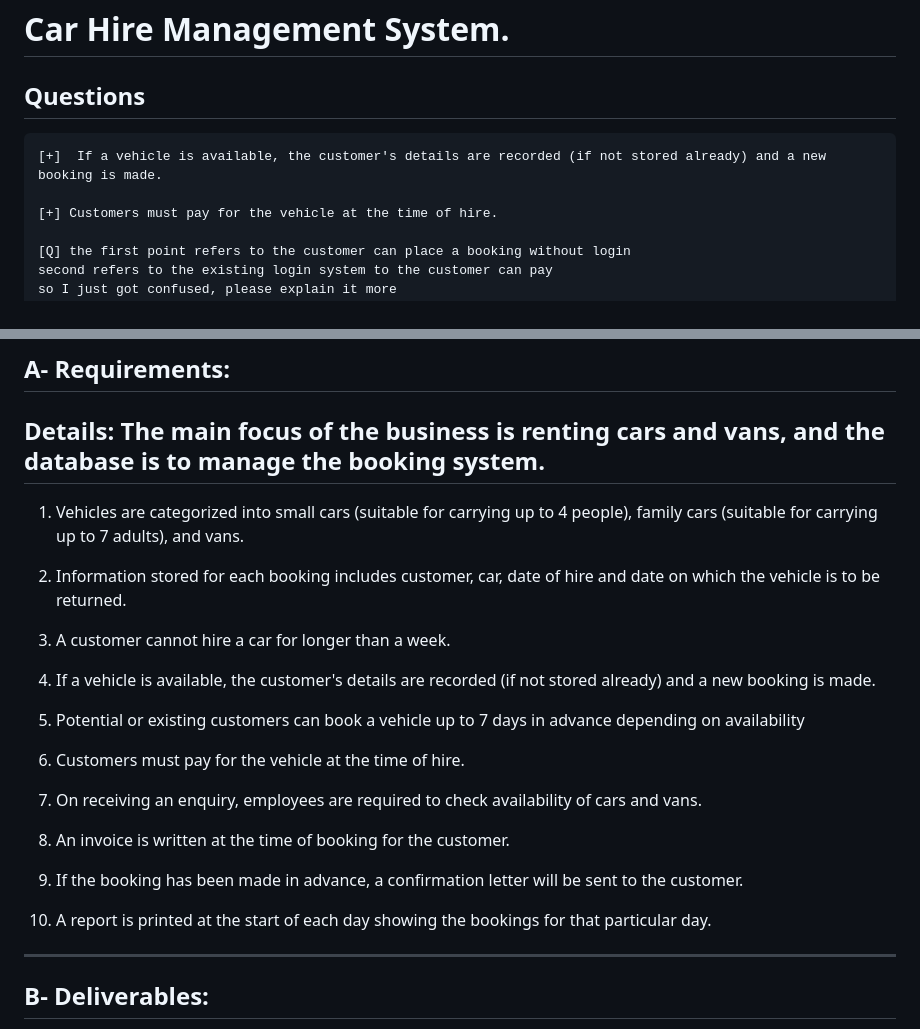
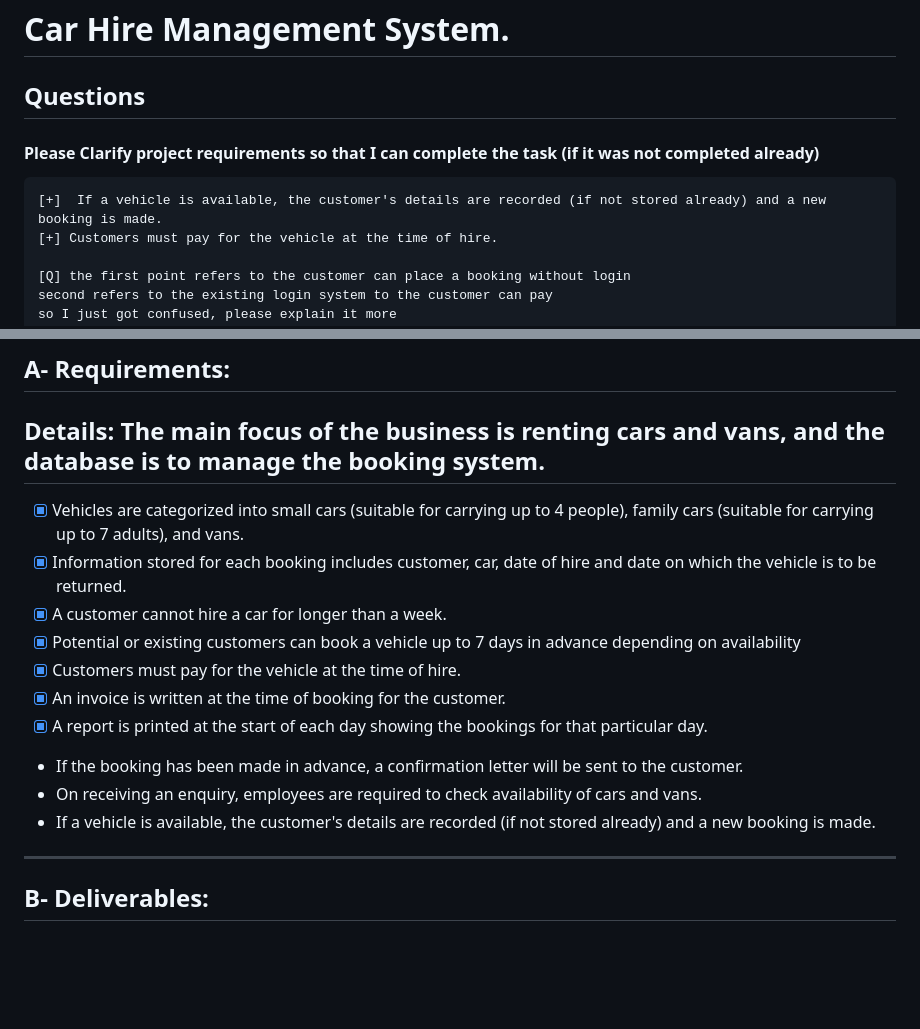
Before and after one commit to im-py-dev/Car-Hire-Management-System, a Markdown page: README.md, 2 parts joined by grey strips. Drawn GitHub-style; blank space fills up the shorter version.

Commit message:
- update README.md

````diff
--- a/README.md
+++ b/README.md
@@ -1,9 +1,10 @@
 # Car Hire Management System.
 
 ## Questions
+#### Please Clarify project requirements so that I can complete the task (if it was not completed already)
+
 ```
 [+]  If a vehicle is available, the customer's details are recorded (if not stored already) and a new booking is made.
-
 [+] Customers must pay for the vehicle at the time of hire.
 
 [Q] the first point refers to the customer can place a booking without login
@@ -24,29 +25,19 @@ __________________________________
 Details: The main focus of the business is renting cars and vans, and the database is to manage the
 booking system.
 ---
-1. Vehicles are categorized into small cars (suitable for carrying up to 4 people), family cars
+- [X] Vehicles are categorized into small cars (suitable for carrying up to 4 people), family cars
 (suitable for carrying up to 7 adults), and vans.
+- [X]  Information stored for each booking includes customer, car, date of hire and date on which the
+vehicle is to be returned.
+- [X]  A customer cannot hire a car for longer than a week.
+- [X] Potential or existing customers can book a vehicle up to 7 days in advance depending on availability
+- [X] Customers must pay for the vehicle at the time of hire.
+- [X] An invoice is written at the time of booking for the customer.
+- [X] A report is printed at the start of each day showing the bookings for that particular day.
 
-2. Information stored for each booking includes customer, car, date of hire and date on which the
-vehicle is to be returned.
-
-3. A customer cannot hire a car for longer than a week.
-
-4. If a vehicle is available, the customer&#39;s details are recorded (if not stored already) and a new
-booking is made.
-
-5. Potential or existing customers can book a vehicle up to 7 days in advance depending on
-availability
-
-6. Customers must pay for the vehicle at the time of hire.
-
-7. On receiving an enquiry, employees are required to check availability of cars and vans.
-
-8. An invoice is written at the time of booking for the customer.
-
-9. If the booking has been made in advance, a confirmation letter will be sent to the customer.
-
-10. A report is printed at the start of each day showing the bookings for that particular day.
+- If the booking has been made in advance, a confirmation letter will be sent to the customer.
+- On receiving an enquiry, employees are required to check availability of cars and vans.
+- If a vehicle is available, the customer's details are recorded (if not stored already) and a new booking is made.
 ---
 ## B- Deliverables:
 (all deliverables should be placed on GIT (your personal Github account). and we may
````
